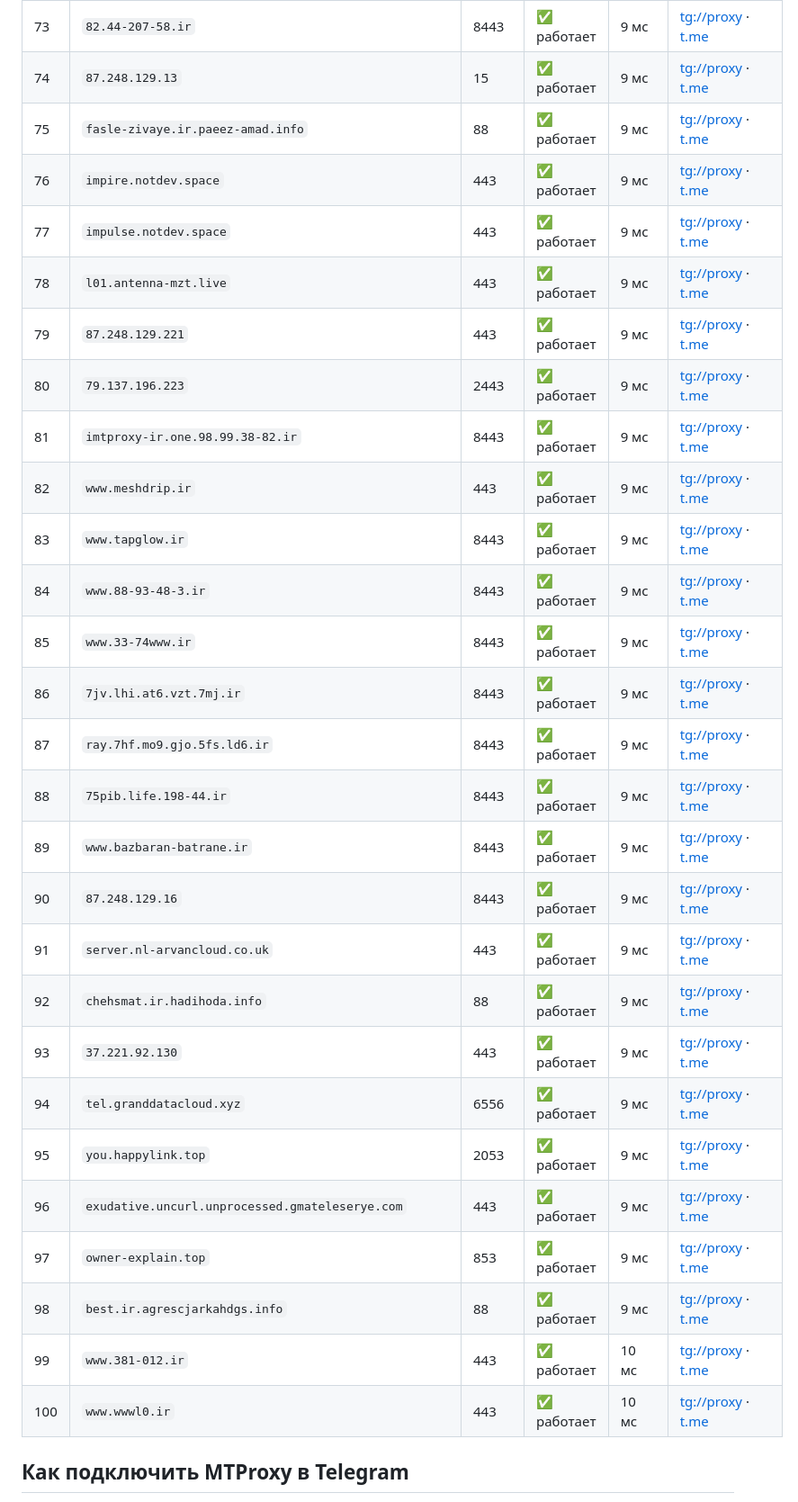
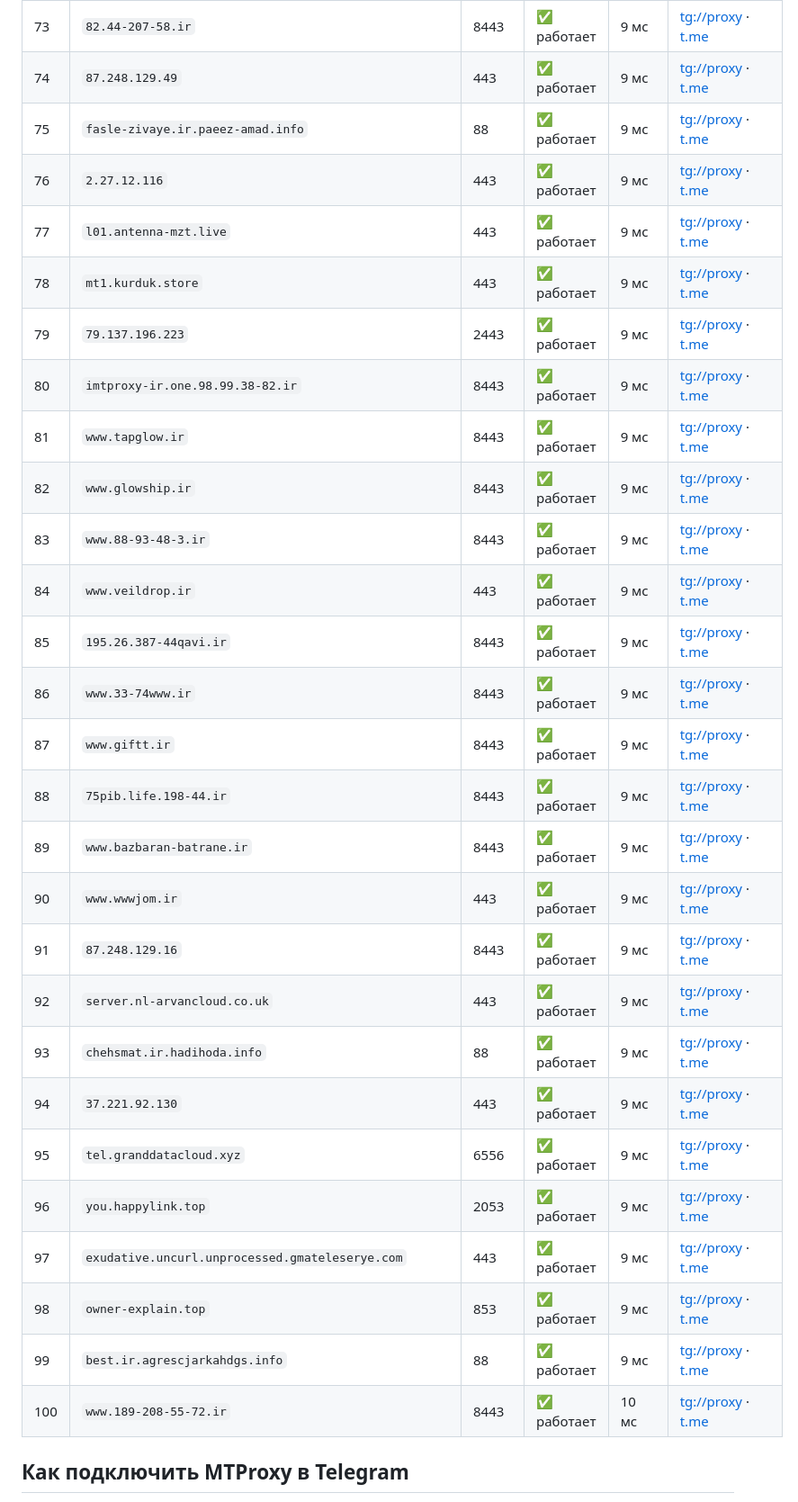
Before and after one commit to tgmtproxy/mtproxy, a Markdown page: README_RU.md, the part around one of its changes. Shown at 90% size. GitHub-like rendering.

```diff
--- a/README_RU.md
+++ b/README_RU.md
@@ -121,31 +121,31 @@
 | 73 | `82.44-207-58.ir` | 8443 | ✅ работает | 9 мс | [tg://proxy](tg://proxy?server=82.44-207-58.ir&port=8443&secret=ee1701186abd0ea60123192e26434f91a5626973636f7474692e79656b74616e65742e636f6d) · [t.me](https://t.me/proxy?server=82.44-207-58.ir&port=8443&secret=ee1701186abd0ea60123192e26434f91a5626973636f7474692e79656b74616e65742e636f6d) |
-| 74 | `87.248.129.13` | 15 | ✅ работает | 9 мс | [tg://proxy](tg://proxy?server=87.248.129.13&port=15&secret=ee1603010200010001fc030386e24c3add63646e2e79656b74616e65742e636f6d) · [t.me](https://t.me/proxy?server=87.248.129.13&port=15&secret=ee1603010200010001fc030386e24c3add63646e2e79656b74616e65742e636f6d) |
+| 74 | `87.248.129.49` | 443 | ✅ работает | 9 мс | [tg://proxy](tg://proxy?server=87.248.129.49&port=443&secret=ee1603010200010001fc030386e24c3add626973636f7474692e79656b74616e65742e636f6d) · [t.me](https://t.me/proxy?server=87.248.129.49&port=443&secret=ee1603010200010001fc030386e24c3add626973636f7474692e79656b74616e65742e636f6d) |
 | 75 | `fasle-zivaye.ir.paeez-amad.info` | 88 | ✅ работает | 9 мс | [tg://proxy](tg://proxy?server=fasle-zivaye.ir.paeez-amad.info&port=88&secret=ee0000f00f0f775555fffffff5006e2e697374617469632e666172616b61762e636f6d) · [t.me](https://t.me/proxy?server=fasle-zivaye.ir.paeez-amad.info&port=88&secret=ee0000f00f0f775555fffffff5006e2e697374617469632e666172616b61762e636f6d) |
-| 76 | `impire.notdev.space` | 443 | ✅ работает | 9 мс | [tg://proxy](tg://proxy?server=impire.notdev.space&port=443&secret=eebebfa04512fc6438509ab2d75e6b752a696d706972652e6e6f746465762e7370616365) · [t.me](https://t.me/proxy?server=impire.notdev.space&port=443&secret=eebebfa04512fc6438509ab2d75e6b752a696d706972652e6e6f746465762e7370616365) |
-| 77 | `impulse.notdev.space` | 443 | ✅ работает | 9 мс | [tg://proxy](tg://proxy?server=impulse.notdev.space&port=443&secret=ee1fddf2c6f988e3358e9fc16e4fac803b696d70756c73652e6e6f746465762e7370616365) · [t.me](https://t.me/proxy?server=impulse.notdev.space&port=443&secret=ee1fddf2c6f988e3358e9fc16e4fac803b696d70756c73652e6e6f746465762e7370616365) |
-| 78 | `l01.antenna-mzt.live` | 443 | ✅ работает | 9 мс | [tg://proxy](tg://proxy?server=l01.antenna-mzt.live&port=443&secret=ee5a42e3752e724f2fdae9c117e7f076fe6c30312e616e74656e6e612d6d7a742e6c697665) · [t.me](https://t.me/proxy?server=l01.antenna-mzt.live&port=443&secret=ee5a42e3752e724f2fdae9c117e7f076fe6c30312e616e74656e6e612d6d7a742e6c697665) |
-| 79 | `87.248.129.221` | 443 | ✅ работает | 9 мс | [tg://proxy](tg://proxy?server=87.248.129.221&port=443&secret=ee1603010200010001fc030386e24c3add626973636f7474692e79656b74616e65742e636f6d) · [t.me](https://t.me/proxy?server=87.248.129.221&port=443&secret=ee1603010200010001fc030386e24c3add626973636f7474692e79656b74616e65742e636f6d) |
-| 80 | `79.137.196.223` | 2443 | ✅ работает | 9 мс | [tg://proxy](tg://proxy?server=79.137.196.223&port=2443&secret=eeeed28dc05b23b7ccba27a3d352abf1467c7777772e636c6f7564666c6172652e636f6d) · [t.me](https://t.me/proxy?server=79.137.196.223&port=2443&secret=eeeed28dc05b23b7ccba27a3d352abf1467c7777772e636c6f7564666c6172652e636f6d) |
-| 81 | `imtproxy-ir.one.98.99.38-82.ir` | 8443 | ✅ работает | 9 мс | [tg://proxy](tg://proxy?server=imtproxy-ir.one.98.99.38-82.ir&port=8443&secret=ee13ffffff1003cc3005aa5007ee7009dc626973636f7474692e79656b74616e65742e636f6d) · [t.me](https://t.me/proxy?server=imtproxy-ir.one.98.99.38-82.ir&port=8443&secret=ee13ffffff1003cc3005aa5007ee7009dc626973636f7474692e79656b74616e65742e636f6d) |
-| 82 | `www.meshdrip.ir` | 443 | ✅ работает | 9 мс | [tg://proxy](tg://proxy?server=www.meshdrip.ir&port=443&secret=ee1603010200010001fc030386e24c3add7777772e7961686f6f2e636f6d) · [t.me](https://t.me/proxy?server=www.meshdrip.ir&port=443&secret=ee1603010200010001fc030386e24c3add7777772e7961686f6f2e636f6d) |
-| 83 | `www.tapglow.ir` | 8443 | ✅ работает | 9 мс | [tg://proxy](tg://proxy?server=www.tapglow.ir&port=8443&secret=ee1603010200010001fc030386e24c3add626973636f7474692e79656b74616e65742e636f6d) · [t.me](https://t.me/proxy?server=www.tapglow.ir&port=8443&secret=ee1603010200010001fc030386e24c3add626973636f7474692e79656b74616e65742e636f6d) |
-| 84 | `www.88-93-48-3.ir` | 8443 | ✅ работает | 9 мс | [tg://proxy](tg://proxy?server=www.88-93-48-3.ir&port=8443&secret=ee1044048187495dfac59a030220c25cb36d656469612e737465616d706f77657265642e636f6d) · [t.me](https://t.me/proxy?server=www.88-93-48-3.ir&port=8443&secret=ee1044048187495dfac59a030220c25cb36d656469612e737465616d706f77657265642e636f6d) |
-| 85 | `www.33-74www.ir` | 8443 | ✅ работает | 9 мс | [tg://proxy](tg://proxy?server=www.33-74www.ir&port=8443&secret=ee1044048187495dfac59a030220c25cb37777772e7961686f6f2e636f6d) · [t.me](https://t.me/proxy?server=www.33-74www.ir&port=8443&secret=ee1044048187495dfac59a030220c25cb37777772e7961686f6f2e636f6d) |
-| 86 | `7jv.lhi.at6.vzt.7mj.ir` | 8443 | ✅ работает | 9 мс | [tg://proxy](tg://proxy?server=7jv.lhi.at6.vzt.7mj.ir&port=8443&secret=ee000000000000000000000000000000006d656469612e737465616d706f77657265642e636f6d) · [t.me](https://t.me/proxy?server=7jv.lhi.at6.vzt.7mj.ir&port=8443&secret=ee000000000000000000000000000000006d656469612e737465616d706f77657265642e636f6d) |
-| 87 | `ray.7hf.mo9.gjo.5fs.ld6.ir` | 8443 | ✅ работает | 9 мс | [tg://proxy](tg://proxy?server=ray.7hf.mo9.gjo.5fs.ld6.ir&port=8443&secret=ee1603010200010001fc030486e24c3add6d656469612e737465616d706f77657265642e636f6d) · [t.me](https://t.me/proxy?server=ray.7hf.mo9.gjo.5fs.ld6.ir&port=8443&secret=ee1603010200010001fc030486e24c3add6d656469612e737465616d706f77657265642e636f6d) |
+| 76 | `2.27.12.116` | 443 | ✅ работает | 9 мс | [tg://proxy](tg://proxy?server=2.27.12.116&port=443&secret=ee19130c695cf699d93f5a31ecf380d4426d742e736b6f746f62617a2e7275) · [t.me](https://t.me/proxy?server=2.27.12.116&port=443&secret=ee19130c695cf699d93f5a31ecf380d4426d742e736b6f746f62617a2e7275) |
+| 77 | `l01.antenna-mzt.live` | 443 | ✅ работает | 9 мс | [tg://proxy](tg://proxy?server=l01.antenna-mzt.live&port=443&secret=ee5a42e3752e724f2fdae9c117e7f076fe6c30312e616e74656e6e612d6d7a742e6c697665) · [t.me](https://t.me/proxy?server=l01.antenna-mzt.live&port=443&secret=ee5a42e3752e724f2fdae9c117e7f076fe6c30312e616e74656e6e612d6d7a742e6c697665) |
+| 78 | `mt1.kurduk.store` | 443 | ✅ работает | 9 мс | [tg://proxy](tg://proxy?server=mt1.kurduk.store&port=443&secret=ee2c359976c0e74101ab25d285b51faf306d74312e6b757264756b2e73746f7265) · [t.me](https://t.me/proxy?server=mt1.kurduk.store&port=443&secret=ee2c359976c0e74101ab25d285b51faf306d74312e6b757264756b2e73746f7265) |
+| 79 | `79.137.196.223` | 2443 | ✅ работает | 9 мс | [tg://proxy](tg://proxy?server=79.137.196.223&port=2443&secret=eeeed28dc05b23b7ccba27a3d352abf1467c7777772e636c6f7564666c6172652e636f6d) · [t.me](https://t.me/proxy?server=79.137.196.223&port=2443&secret=eeeed28dc05b23b7ccba27a3d352abf1467c7777772e636c6f7564666c6172652e636f6d) |
+| 80 | `imtproxy-ir.one.98.99.38-82.ir` | 8443 | ✅ работает | 9 мс | [tg://proxy](tg://proxy?server=imtproxy-ir.one.98.99.38-82.ir&port=8443&secret=ee13ffffff1003cc3005aa5007ee7009dc626973636f7474692e79656b74616e65742e636f6d) · [t.me](https://t.me/proxy?server=imtproxy-ir.one.98.99.38-82.ir&port=8443&secret=ee13ffffff1003cc3005aa5007ee7009dc626973636f7474692e79656b74616e65742e636f6d) |
+| 81 | `www.tapglow.ir` | 8443 | ✅ работает | 9 мс | [tg://proxy](tg://proxy?server=www.tapglow.ir&port=8443&secret=ee1603010200010001fc030386e24c3add626973636f7474692e79656b74616e65742e636f6d) · [t.me](https://t.me/proxy?server=www.tapglow.ir&port=8443&secret=ee1603010200010001fc030386e24c3add626973636f7474692e79656b74616e65742e636f6d) |
+| 82 | `www.glowship.ir` | 8443 | ✅ работает | 9 мс | [tg://proxy](tg://proxy?server=www.glowship.ir&port=8443&secret=ee1603010200010001fc030386e24c3add626973636f7474692e79656b74616e65742e636f6d) · [t.me](https://t.me/proxy?server=www.glowship.ir&port=8443&secret=ee1603010200010001fc030386e24c3add626973636f7474692e79656b74616e65742e636f6d) |
+| 83 | `www.88-93-48-3.ir` | 8443 | ✅ работает | 9 мс | [tg://proxy](tg://proxy?server=www.88-93-48-3.ir&port=8443&secret=ee1044048187495dfac59a030220c25cb36d656469612e737465616d706f77657265642e636f6d) · [t.me](https://t.me/proxy?server=www.88-93-48-3.ir&port=8443&secret=ee1044048187495dfac59a030220c25cb36d656469612e737465616d706f77657265642e636f6d) |
+| 84 | `www.veildrop.ir` | 443 | ✅ работает | 9 мс | [tg://proxy](tg://proxy?server=www.veildrop.ir&port=443&secret=ee1603010200010001fc030386e24c3add7777772e7961686f6f2e636f6d) · [t.me](https://t.me/proxy?server=www.veildrop.ir&port=443&secret=ee1603010200010001fc030386e24c3add7777772e7961686f6f2e636f6d) |
+| 85 | `195.26.387-44qavi.ir` | 8443 | ✅ работает | 9 мс | [tg://proxy](tg://proxy?server=195.26.387-44qavi.ir&port=8443&secret=ee1044048187495dfac59a030220c25cb3626973636f7474692e79656b74616e65742e636f6d) · [t.me](https://t.me/proxy?server=195.26.387-44qavi.ir&port=8443&secret=ee1044048187495dfac59a030220c25cb3626973636f7474692e79656b74616e65742e636f6d) |
+| 86 | `www.33-74www.ir` | 8443 | ✅ работает | 9 мс | [tg://proxy](tg://proxy?server=www.33-74www.ir&port=8443&secret=ee1044048187495dfac59a030220c25cb37777772e7961686f6f2e636f6d) · [t.me](https://t.me/proxy?server=www.33-74www.ir&port=8443&secret=ee1044048187495dfac59a030220c25cb37777772e7961686f6f2e636f6d) |
+| 87 | `www.giftt.ir` | 8443 | ✅ работает | 9 мс | [tg://proxy](tg://proxy?server=www.giftt.ir&port=8443&secret=ee1701186abd0ea60123192e26434f91a56d656469612e737465616d706f77657265642e636f6d) · [t.me](https://t.me/proxy?server=www.giftt.ir&port=8443&secret=ee1701186abd0ea60123192e26434f91a56d656469612e737465616d706f77657265642e636f6d) |
 | 88 | `75pib.life.198-44.ir` | 8443 | ✅ работает | 9 мс | [tg://proxy](tg://proxy?server=75pib.life.198-44.ir&port=8443&secret=ee6321048187495dfac59a030220c25d8e626973636f7474692e79656b74616e65742e636f6d) · [t.me](https://t.me/proxy?server=75pib.life.198-44.ir&port=8443&secret=ee6321048187495dfac59a030220c25d8e626973636f7474692e79656b74616e65742e636f6d) |
 | 89 | `www.bazbaran-batrane.ir` | 8443 | ✅ работает | 9 мс | [tg://proxy](tg://proxy?server=www.bazbaran-batrane.ir&port=8443&secret=ee1603048187495dfac59a030220c25d8e6d656469612e737465616d706f77657265642e636f6d) · [t.me](https://t.me/proxy?server=www.bazbaran-batrane.ir&port=8443&secret=ee1603048187495dfac59a030220c25d8e6d656469612e737465616d706f77657265642e636f6d) |
-| 90 | `87.248.129.16` | 8443 | ✅ работает | 9 мс | [tg://proxy](tg://proxy?server=87.248.129.16&port=8443&secret=ee1603010200010001fc030386e24c3add626973636f7474692e79656b74616e65742e636f6d) · [t.me](https://t.me/proxy?server=87.248.129.16&port=8443&secret=ee1603010200010001fc030386e24c3add626973636f7474692e79656b74616e65742e636f6d) |
-| 91 | `server.nl-arvancloud.co.uk` | 443 | ✅ работает | 9 мс | [tg://proxy](tg://proxy?server=server.nl-arvancloud.co.uk&port=443&secret=ee1603010200010001fc030386e24c3add6d656469612e737465616d706f77657265642e636f6d) · [t.me](https://t.me/proxy?server=server.nl-arvancloud.co.uk&port=443&secret=ee1603010200010001fc030386e24c3add6d656469612e737465616d706f77657265642e636f6d) |
-| 92 | `chehsmat.ir.hadihoda.info` | 88 | ✅ работает | 9 мс | [tg://proxy](tg://proxy?server=chehsmat.ir.hadihoda.info&port=88&secret=ee0000f00f0f775555fffffff5006e2e69626973636f7474692e79656b74616e65742e636f6d) · [t.me](https://t.me/proxy?server=chehsmat.ir.hadihoda.info&port=88&secret=ee0000f00f0f775555fffffff5006e2e69626973636f7474692e79656b74616e65742e636f6d) |
-| 93 | `37.221.92.130` | 443 | ✅ работает | 9 мс | [tg://proxy](tg://proxy?server=37.221.92.130&port=443&secret=ee1603010200010001fc030386e24c3add626973636f7474692e79656b74616e65742e636f6d) · [t.me](https://t.me/proxy?server=37.221.92.130&port=443&secret=ee1603010200010001fc030386e24c3add626973636f7474692e79656b74616e65742e636f6d) |
-| 94 | `tel.granddatacloud.xyz` | 6556 | ✅ работает | 9 мс | [tg://proxy](tg://proxy?server=tel.granddatacloud.xyz&port=6556&secret=ee3d6897647be51e704f58c5cc7d0b18a8636c6f7564666c6172652e636f6d) · [t.me](https://t.me/proxy?server=tel.granddatacloud.xyz&port=6556&secret=ee3d6897647be51e704f58c5cc7d0b18a8636c6f7564666c6172652e636f6d) |
-| 95 | `you.happylink.top` | 2053 | ✅ работает | 9 мс | [tg://proxy](tg://proxy?server=you.happylink.top&port=2053&secret=ee7b02831e4bdcd4054861ae18c98c7edd73332e616d617a6f6e6177732e636f6d) · [t.me](https://t.me/proxy?server=you.happylink.top&port=2053&secret=ee7b02831e4bdcd4054861ae18c98c7edd73332e616d617a6f6e6177732e636f6d) |
-| 96 | `exudative.uncurl.unprocessed.gmateleserye.com` | 443 | ✅ работает | 9 мс | [tg://proxy](tg://proxy?server=exudative.uncurl.unprocessed.gmateleserye.com&port=443&secret=eebae98330d9c23d2684a34d3a9848ebe7647a656e2e7275) · [t.me](https://t.me/proxy?server=exudative.uncurl.unprocessed.gmateleserye.com&port=443&secret=eebae98330d9c23d2684a34d3a9848ebe7647a656e2e7275) |
-| 97 | `owner-explain.top` | 853 | ✅ работает | 9 мс | [tg://proxy](tg://proxy?server=owner-explain.top&port=853&secret=ee54ce330e4690cc297d2b031ff3f288b06d742e616b656e61692e636c69636b) · [t.me](https://t.me/proxy?server=owner-explain.top&port=853&secret=ee54ce330e4690cc297d2b031ff3f288b06d742e616b656e61692e636c69636b) |
-| 98 | `best.ir.agrescjarkahdgs.info` | 88 | ✅ работает | 9 мс | [tg://proxy](tg://proxy?server=best.ir.agrescjarkahdgs.info&port=88&secret=ee0000f00f0f775555fffffff5006e2e696d656469612e737465616d706f77657265642e636f6d) · [t.me](https://t.me/proxy?server=best.ir.agrescjarkahdgs.info&port=88&secret=ee0000f00f0f775555fffffff5006e2e696d656469612e737465616d706f77657265642e636f6d) |
-| 99 | `www.381-012.ir` | 443 | ✅ работает | 10 мс | [tg://proxy](tg://proxy?server=www.381-012.ir&port=443&secret=ee1044048187495dfac59a030220c25cb37777772e7961686f6f2e636f6d) · [t.me](https://t.me/proxy?server=www.381-012.ir&port=443&secret=ee1044048187495dfac59a030220c25cb37777772e7961686f6f2e636f6d) |
-| 100 | `www.wwwl0.ir` | 443 | ✅ работает | 10 мс | [tg://proxy](tg://proxy?server=www.wwwl0.ir&port=443&secret=ee1603048187495dfac59a030220c25d8e7777772e7961686f6f2e636f6d) · [t.me](https://t.me/proxy?server=www.wwwl0.ir&port=443&secret=ee1603048187495dfac59a030220c25d8e7777772e7961686f6f2e636f6d) |
+| 90 | `www.wwwjom.ir` | 443 | ✅ работает | 9 мс | [tg://proxy](tg://proxy?server=www.wwwjom.ir&port=443&secret=ee1701186abd0ea60123192e26434f91a57777772e7961686f6f2e636f6d) · [t.me](https://t.me/proxy?server=www.wwwjom.ir&port=443&secret=ee1701186abd0ea60123192e26434f91a57777772e7961686f6f2e636f6d) |
+| 91 | `87.248.129.16` | 8443 | ✅ работает | 9 мс | [tg://proxy](tg://proxy?server=87.248.129.16&port=8443&secret=ee1603010200010001fc030386e24c3add626973636f7474692e79656b74616e65742e636f6d) · [t.me](https://t.me/proxy?server=87.248.129.16&port=8443&secret=ee1603010200010001fc030386e24c3add626973636f7474692e79656b74616e65742e636f6d) |
+| 92 | `server.nl-arvancloud.co.uk` | 443 | ✅ работает | 9 мс | [tg://proxy](tg://proxy?server=server.nl-arvancloud.co.uk&port=443&secret=ee1603010200010001fc030386e24c3add6d656469612e737465616d706f77657265642e636f6d) · [t.me](https://t.me/proxy?server=server.nl-arvancloud.co.uk&port=443&secret=ee1603010200010001fc030386e24c3add6d656469612e737465616d706f77657265642e636f6d) |
+| 93 | `chehsmat.ir.hadihoda.info` | 88 | ✅ работает | 9 мс | [tg://proxy](tg://proxy?server=chehsmat.ir.hadihoda.info&port=88&secret=ee0000f00f0f775555fffffff5006e2e69626973636f7474692e79656b74616e65742e636f6d) · [t.me](https://t.me/proxy?server=chehsmat.ir.hadihoda.info&port=88&secret=ee0000f00f0f775555fffffff5006e2e69626973636f7474692e79656b74616e65742e636f6d) |
+| 94 | `37.221.92.130` | 443 | ✅ работает | 9 мс | [tg://proxy](tg://proxy?server=37.221.92.130&port=443&secret=ee1603010200010001fc030386e24c3add626973636f7474692e79656b74616e65742e636f6d) · [t.me](https://t.me/proxy?server=37.221.92.130&port=443&secret=ee1603010200010001fc030386e24c3add626973636f7474692e79656b74616e65742e636f6d) |
+| 95 | `tel.granddatacloud.xyz` | 6556 | ✅ работает | 9 мс | [tg://proxy](tg://proxy?server=tel.granddatacloud.xyz&port=6556&secret=ee3d6897647be51e704f58c5cc7d0b18a8636c6f7564666c6172652e636f6d) · [t.me](https://t.me/proxy?server=tel.granddatacloud.xyz&port=6556&secret=ee3d6897647be51e704f58c5cc7d0b18a8636c6f7564666c6172652e636f6d) |
+| 96 | `you.happylink.top` | 2053 | ✅ работает | 9 мс | [tg://proxy](tg://proxy?server=you.happylink.top&port=2053&secret=ee7b02831e4bdcd4054861ae18c98c7edd73332e616d617a6f6e6177732e636f6d) · [t.me](https://t.me/proxy?server=you.happylink.top&port=2053&secret=ee7b02831e4bdcd4054861ae18c98c7edd73332e616d617a6f6e6177732e636f6d) |
+| 97 | `exudative.uncurl.unprocessed.gmateleserye.com` | 443 | ✅ работает | 9 мс | [tg://proxy](tg://proxy?server=exudative.uncurl.unprocessed.gmateleserye.com&port=443&secret=eebae98330d9c23d2684a34d3a9848ebe7647a656e2e7275) · [t.me](https://t.me/proxy?server=exudative.uncurl.unprocessed.gmateleserye.com&port=443&secret=eebae98330d9c23d2684a34d3a9848ebe7647a656e2e7275) |
+| 98 | `owner-explain.top` | 853 | ✅ работает | 9 мс | [tg://proxy](tg://proxy?server=owner-explain.top&port=853&secret=ee54ce330e4690cc297d2b031ff3f288b06d742e616b656e61692e636c69636b) · [t.me](https://t.me/proxy?server=owner-explain.top&port=853&secret=ee54ce330e4690cc297d2b031ff3f288b06d742e616b656e61692e636c69636b) |
+| 99 | `best.ir.agrescjarkahdgs.info` | 88 | ✅ работает | 9 мс | [tg://proxy](tg://proxy?server=best.ir.agrescjarkahdgs.info&port=88&secret=ee0000f00f0f775555fffffff5006e2e696d656469612e737465616d706f77657265642e636f6d) · [t.me](https://t.me/proxy?server=best.ir.agrescjarkahdgs.info&port=88&secret=ee0000f00f0f775555fffffff5006e2e696d656469612e737465616d706f77657265642e636f6d) |
+| 100 | `www.189-208-55-72.ir` | 8443 | ✅ работает | 10 мс | [tg://proxy](tg://proxy?server=www.189-208-55-72.ir&port=8443&secret=ee1044048187495dfac59a030220c25cb3626973636f7474692e79656b74616e65742e636f6d) · [t.me](https://t.me/proxy?server=www.189-208-55-72.ir&port=8443&secret=ee1044048187495dfac59a030220c25cb3626973636f7474692e79656b74616e65742e636f6d) |
 
 ## Как подключить MTProxy в Telegram
 
```
Also changed, not shown: other parts of README_RU.md (+96 -96 lines).
